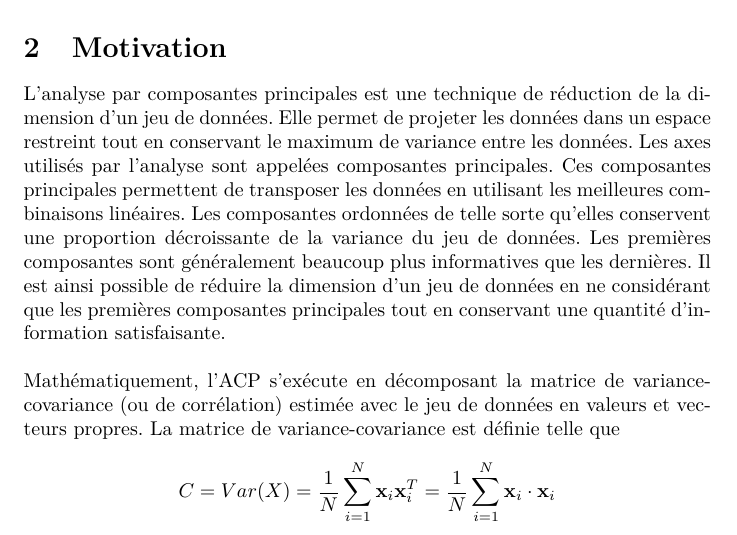
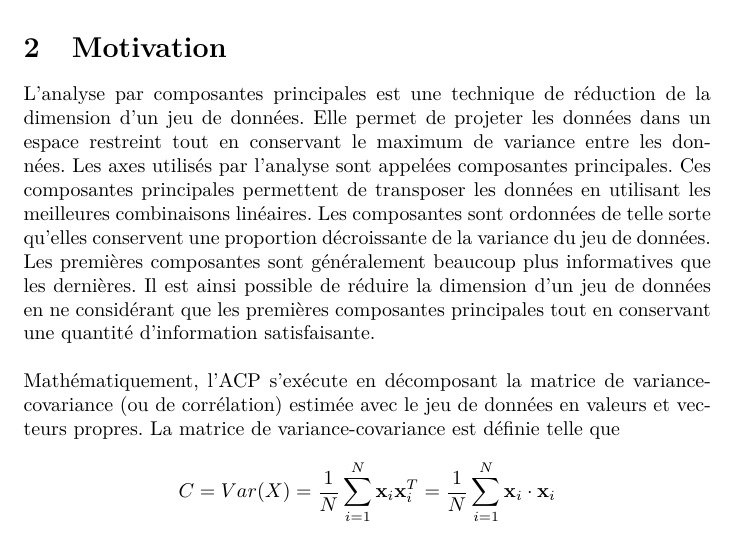
Before and after one commit to chblw/stt7330-projet1, a LaTeX document (rapport/stt-projet1.tex, which reads rapport/motivation.tex): part of page 3 of 13, cut so that both start at the same text. Compiled offline with pdfLaTeX.

Commit message:
motivation

```diff
--- a/rapport/motivation.tex
+++ b/rapport/motivation.tex
@@ -1,6 +1,10 @@
 \section{Motivation}
 
-L’analyse par composantes principales est une technique de réduction de la dimension d’un jeu de données. Elle permet de projeter les données dans un espace restreint tout en conservant le maximum de variance entre les données. Les axes utilisés par l’analyse sont appelées composantes principales. Ces composantes principales permettent de transposer les données en utilisant les meilleures combinaisons linéaires. Les composantes ordonnées de telle sorte qu’elles conservent une proportion décroissante de la variance du jeu de données. Les premières composantes sont généralement beaucoup plus informatives que les dernières. Il est ainsi possible de réduire la dimension d’un jeu de données en ne considérant que les premières composantes principales tout en conservant une quantité d’information satisfaisante.\\
+L’analyse par composantes principales est une technique de réduction de la dimension d’un jeu de données. Elle permet de projeter les données dans un espace restreint tout en conservant le maximum de variance entre les données.
+Les axes utilisés par l’analyse sont appelées composantes principales. Ces composantes principales permettent de transposer les
+données en utilisant les meilleures combinaisons linéaires. Les composantes sont ordonnées de telle sorte qu’elles conservent
+ une proportion décroissante de la variance du jeu de données. Les premières composantes sont généralement beaucoup plus
+ informatives que les dernières. Il est ainsi possible de réduire la dimension d’un jeu de données en ne considérant que les premières composantes principales tout en conservant une quantité d’information satisfaisante.\\
 
 Mathématiquement, l’ACP s'exécute en décomposant la matrice de variance-covariance (ou de corrélation) estimée avec le jeu de données en valeurs et vecteurs propres. La matrice de variance-covariance est définie telle que
 
```
